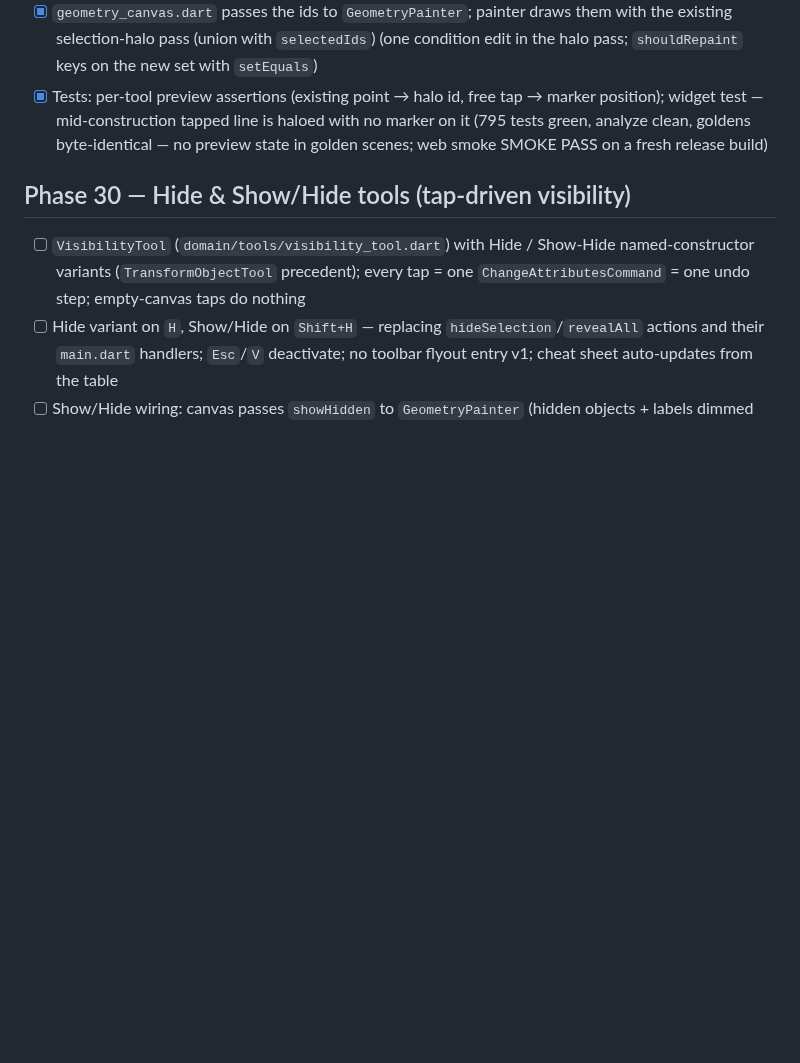
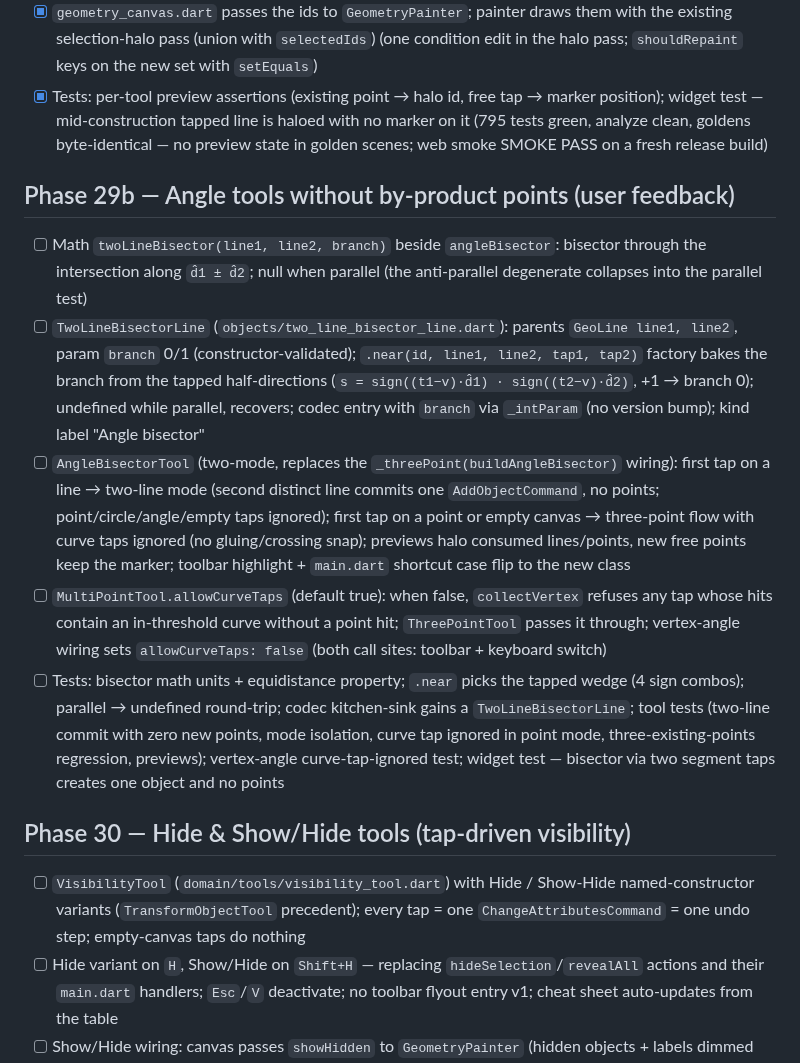
Before and after one commit to steveSuave/regula, a Markdown page: docs/TODO.md, the part around the change. Rendered like a GitHub page; blank space fills up the shorter version.

```diff
--- a/docs/TODO.md
+++ b/docs/TODO.md
@@ -230,6 +230,13 @@ Definition of done for each phase: code merged, tests passing, `docs/TODO.md` up
 - [x] `geometry_canvas.dart` passes the ids to `GeometryPainter`; painter draws them with the existing selection-halo pass (union with `selectedIds`) (one condition edit in the halo pass; `shouldRepaint` keys on the new set with `setEquals`)
 - [x] Tests: per-tool preview assertions (existing point → halo id, free tap → marker position); widget test — mid-construction tapped line is haloed with no marker on it (795 tests green, analyze clean, goldens byte-identical — no preview state in golden scenes; web smoke SMOKE PASS on a fresh release build)
 
+## Phase 29b — Angle tools without by-product points (user feedback)
+- [ ] Math `twoLineBisector(line1, line2, branch)` beside `angleBisector`: bisector through the intersection along `d̂1 ± d̂2`; null when parallel (the anti-parallel degenerate collapses into the parallel test)
+- [ ] `TwoLineBisectorLine` (`objects/two_line_bisector_line.dart`): parents `GeoLine line1, line2`, param `branch` 0/1 (constructor-validated); `.near(id, line1, line2, tap1, tap2)` factory bakes the branch from the tapped half-directions (`s = sign((t1−v)·d̂1) · sign((t2−v)·d̂2)`, +1 → branch 0); undefined while parallel, recovers; codec entry with `branch` via `_intParam` (no version bump); kind label "Angle bisector"
+- [ ] `AngleBisectorTool` (two-mode, replaces the `_threePoint(buildAngleBisector)` wiring): first tap on a line → two-line mode (second distinct line commits one `AddObjectCommand`, no points; point/circle/angle/empty taps ignored); first tap on a point or empty canvas → three-point flow with curve taps ignored (no gluing/crossing snap); previews halo consumed lines/points, new free points keep the marker; toolbar highlight + `main.dart` shortcut case flip to the new class
+- [ ] `MultiPointTool.allowCurveTaps` (default true): when false, `collectVertex` refuses any tap whose hits contain an in-threshold curve without a point hit; `ThreePointTool` passes it through; vertex-angle wiring sets `allowCurveTaps: false` (both call sites: toolbar + keyboard switch)
+- [ ] Tests: bisector math units + equidistance property; `.near` picks the tapped wedge (4 sign combos); parallel → undefined round-trip; codec kitchen-sink gains a `TwoLineBisectorLine`; tool tests (two-line commit with zero new points, mode isolation, curve tap ignored in point mode, three-existing-points regression, previews); vertex-angle curve-tap-ignored test; widget test — bisector via two segment taps creates one object and no points
+
 ## Phase 30 — Hide & Show/Hide tools (tap-driven visibility)
 - [ ] `VisibilityTool` (`domain/tools/visibility_tool.dart`) with Hide / Show-Hide named-constructor variants (`TransformObjectTool` precedent); every tap = one `ChangeAttributesCommand` = one undo step; empty-canvas taps do nothing
 - [ ] Hide variant on `H`, Show/Hide on `Shift+H` — replacing `hideSelection`/`revealAll` actions and their `main.dart` handlers; `Esc`/`V` deactivate; no toolbar flyout entry v1; cheat sheet auto-updates from the table
```
Also changed, not shown: docs/PLAN.md (+3 -2 lines).
